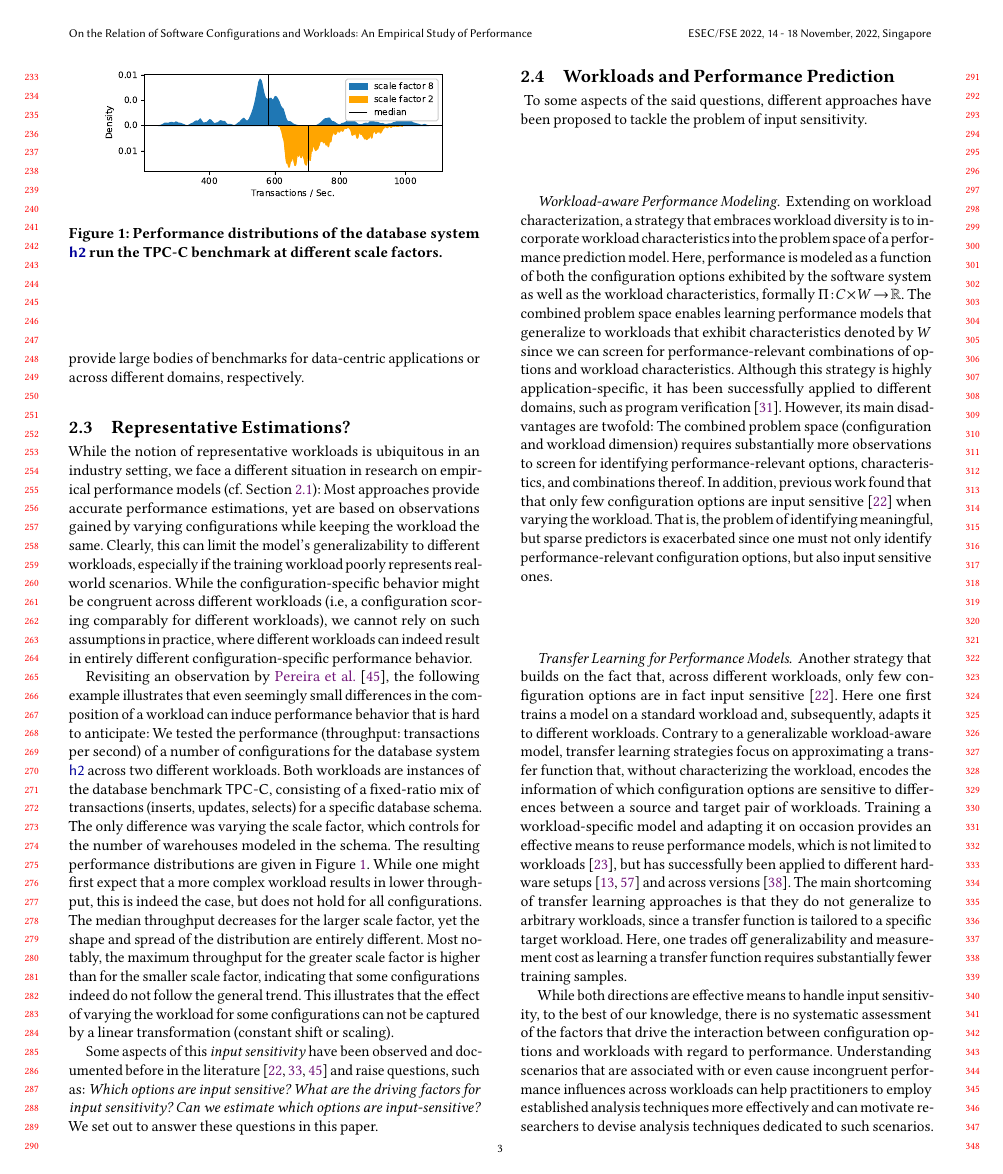
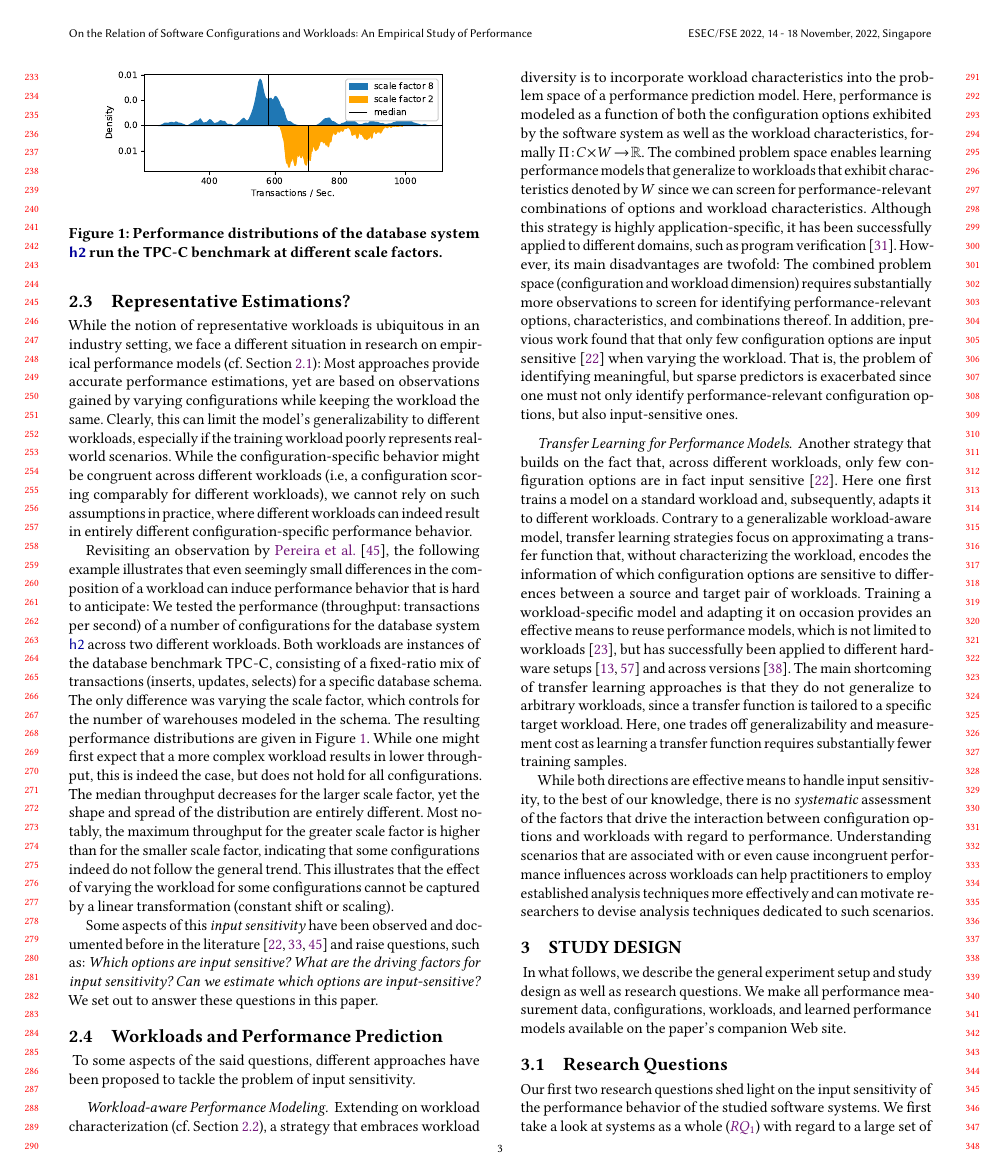
Before and after one commit to smba/workload_coverage_paper, a LaTeX paper (main.tex, which reads content.tex): page 3 of 12. Compiled offline with pdfLaTeX.

Commit message:
minor typos

```diff
--- a/content.tex
+++ b/content.tex
@@ -64,7 +64,7 @@ Revisiting an observation by \citeauthor{alves_sampling_2020}~\cite{alves_sampli
 	\caption{Performance distributions of the database system \htwo run the \textsf{TPC-C} benchmark at different scale factors.}
 	\label{fig:h2_intro}
 \end{figure}
-While one might first expect that a more complex workload results in lower throughput, this is indeed the case, but does not hold for all configurations. The median throughput decreases for the larger scale factor, yet the shape and spread of the distribution are entirely different. Most notably, the maximum throughput for the greater scale factor is higher than for the smaller scale factor, indicating that some configurations indeed do not follow the general trend. This illustrates that the effect of varying the workload for some configurations can not be captured by a linear transformation (constant shift or scaling).
+While one might first expect that a more complex workload results in lower throughput, this is indeed the case, but does not hold for all configurations. The median throughput decreases for the larger scale factor, yet the shape and spread of the distribution are entirely different. Most notably, the maximum throughput for the greater scale factor is higher than for the smaller scale factor, indicating that some configurations indeed do not follow the general trend. This illustrates that the effect of varying the workload for some configurations cannot be captured by a linear transformation (constant shift or scaling).
 
 
 Some aspects of this \emph{input sensitivity} have been observed and documented before in the literature~\cite{liao_2020_using_emse,alves_sampling_2020,jamishidi_transfer_2017} and raise questions, such as: \textit{Which options are input sensitive? What are the driving factors for input sensitivity? Can we estimate which options are input-sensitive?} We set out to answer these questions in this paper.
@@ -73,13 +73,13 @@ Some aspects of this \emph{input sensitivity} have been observed and documented
 To some aspects of the said questions, different approaches have been proposed to tackle the problem of input sensitivity.
 
 \paragraph{Workload-aware Performance Modeling}\label{sec:workload-aware}
-Extending on workload characterization, a strategy that embraces workload diversity is to incorporate workload characteristics into the problem space of a performance prediction model. Here, performance is modeled as a function of both the configuration options exhibited by the software system as well as the workload characteristics, formally $\Pi: C \times W \rightarrow \mathbb{R}$.
-The combined problem space enables learning performance models that generalize to workloads that exhibit characteristics denoted by $W$ since we can screen for performance-relevant combinations of options and workload characteristics. Although this strategy is highly application-specific, it has been successfully applied to different domains, such as program verification~\cite{koc_satune_2021}. However, its main disadvantages are twofold: The combined problem space (configuration and workload dimension) requires substantially more observations to screen for identifying performance-relevant options, characteristics, and combinations thereof. In addition, previous work  found that that only few configuration options are input sensitive~\cite{jamishidi_transfer_2017} when varying the workload. That is, the problem of identifying meaningful, but sparse predictors is exacerbated since one must not only identify performance-relevant configuration options, but also input sensitive ones.
+Extending on workload characterization (cf.~Section~\ref{sec:varying_workloads}), a strategy that embraces workload diversity is to incorporate workload characteristics into the problem space of a performance prediction model. Here, performance is modeled as a function of both the configuration options exhibited by the software system as well as the workload characteristics, formally $\Pi: C \times W \rightarrow \mathbb{R}$.
+The combined problem space enables learning performance models that generalize to workloads that exhibit characteristics denoted by $W$ since we can screen for performance-relevant combinations of options and workload characteristics. Although this strategy is highly application-specific, it has been successfully applied to different domains, such as program verification~\cite{koc_satune_2021}. However, its main disadvantages are twofold: The combined problem space (configuration and workload dimension) requires substantially more observations to screen for identifying performance-relevant options, characteristics, and combinations thereof. In addition, previous work  found that that only few configuration options are input sensitive~\cite{jamishidi_transfer_2017} when varying the workload. That is, the problem of identifying meaningful, but sparse predictors is exacerbated since one must not only identify performance-relevant configuration options, but also input-sensitive ones.
 
 \paragraph{Transfer Learning for Performance Models}\label{sec:transfer}
 Another strategy that builds on the fact that, across different workloads, only few configuration options are in fact input sensitive~\cite{jamishidi_transfer_2017}. Here one first trains a model on a standard workload and, subsequently, adapts it to different workloads. Contrary to a generalizable workload-aware model, transfer learning strategies focus on approximating a transfer function that, without characterizing the workload, encodes the information of which configuration options are sensitive to differences between a source and target pair of workloads. Training a workload-specific model and adapting it on occasion provides an effective means to reuse performance models, which is not limited to workloads~\cite{jamshidi_learning_2018}, but has successfully been applied to different hardware setups~\cite{ding_bayesian_2020,valov_transferring_performance_2017} and across versions~\cite{martin_transfer_2021}. The main shortcoming of transfer learning approaches is that they do not generalize to arbitrary workloads, since a transfer function is tailored to a specific target workload. Here, one trades off generalizability and measurement cost as learning a transfer function requires substantially fewer training samples.
 
-While both directions are effective means to handle input sensitivity, to the best of our knowledge, there is no systematic assessment of the factors that drive the interaction between configuration options and workloads with regard to performance. Understanding scenarios that are associated with or even cause incongruent performance influences across workloads can help practitioners to employ established analysis techniques more effectively and can motivate researchers to devise analysis techniques dedicated to such scenarios.
+While both directions are effective means to handle input sensitivity, to the best of our knowledge, there is no \textit{systematic} assessment of the factors that drive the interaction between configuration options and workloads with regard to performance. Understanding scenarios that are associated with or even cause incongruent performance influences across workloads can help practitioners to employ established analysis techniques more effectively and can motivate researchers to devise analysis techniques dedicated to such scenarios.
 
 \section{Study Design}~\label{sec:study}
 In what follows, we describe the general experiment setup and study design as well as research questions. We make all performance measurement data, configurations, workloads, and learned performance models available on the paper's companion Web site.
```
Also changed, not shown: sections/introduction.tex (+1 -1 lines), content.tex (10 more changed lines).
